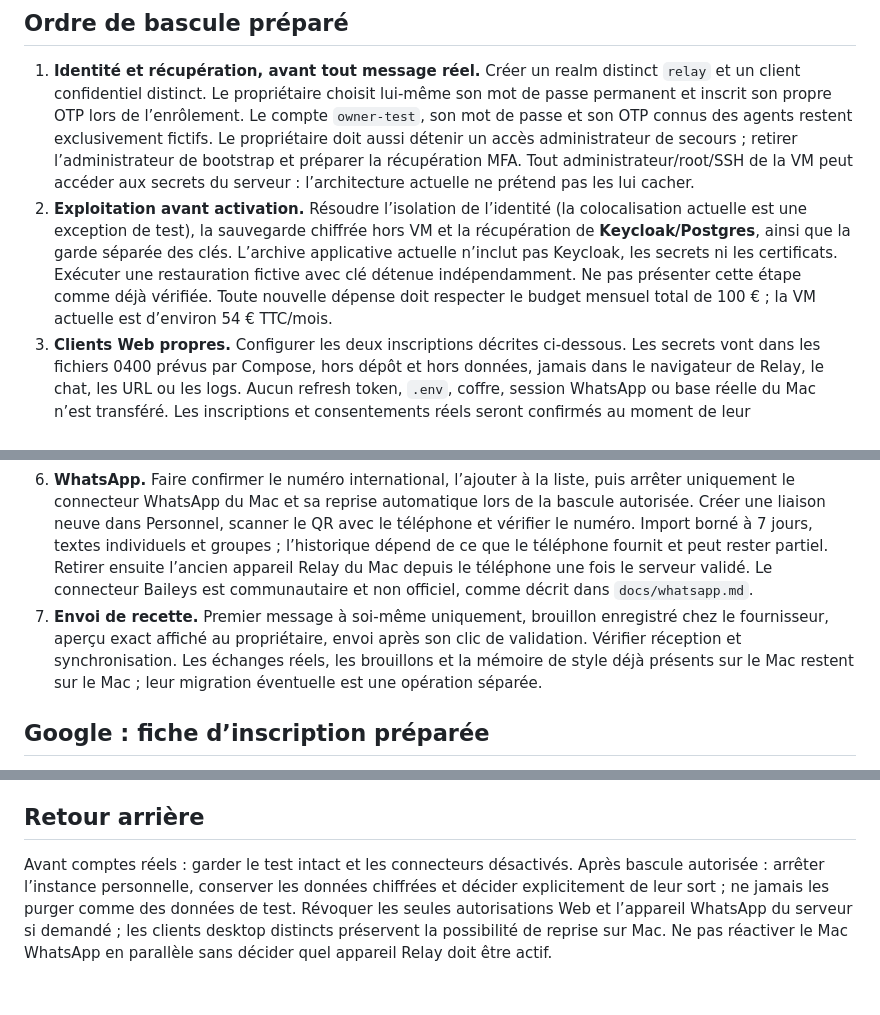
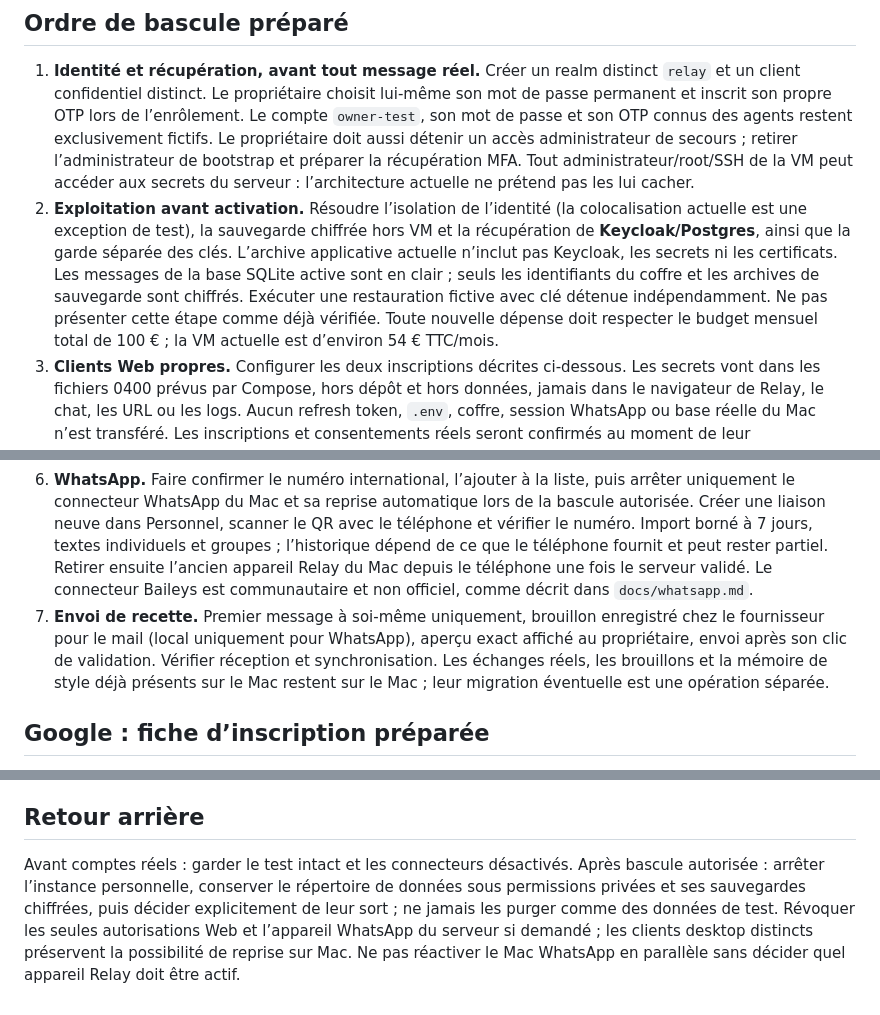
Before and after one commit to Lionegim/relayDesk, a Markdown page: docs/connexion-comptes-reels.md, 3 parts joined by grey strips. Rendered like a GitHub page.

Commit message:
Clarify local WhatsApp drafts and live data storage in cutover runbook

```diff
--- a/docs/connexion-comptes-reels.md
+++ b/docs/connexion-comptes-reels.md
@@ -22,12 +22,12 @@ Pour le courrier, l’identité provient du profil fournisseur vérifié sous le
 ## Ordre de bascule préparé
 
 1. **Identité et récupération, avant tout message réel.** Créer un realm distinct `relay` et un client confidentiel distinct. Le propriétaire choisit lui-même son mot de passe permanent et inscrit son propre OTP lors de l’enrôlement. Le compte `owner-test`, son mot de passe et son OTP connus des agents restent exclusivement fictifs. Le propriétaire doit aussi détenir un accès administrateur de secours ; retirer l’administrateur de bootstrap et préparer la récupération MFA. Tout administrateur/root/SSH de la VM peut accéder aux secrets du serveur : l’architecture actuelle ne prétend pas les lui cacher.
-2. **Exploitation avant activation.** Résoudre l’isolation de l’identité (la colocalisation actuelle est une exception de test), la sauvegarde chiffrée hors VM et la récupération de **Keycloak/Postgres**, ainsi que la garde séparée des clés. L’archive applicative actuelle n’inclut pas Keycloak, les secrets ni les certificats. Exécuter une restauration fictive avec clé détenue indépendamment. Ne pas présenter cette étape comme déjà vérifiée. Toute nouvelle dépense doit respecter le budget mensuel total de 100 € ; la VM actuelle est d’environ 54 € TTC/mois.
+2. **Exploitation avant activation.** Résoudre l’isolation de l’identité (la colocalisation actuelle est une exception de test), la sauvegarde chiffrée hors VM et la récupération de **Keycloak/Postgres**, ainsi que la garde séparée des clés. L’archive applicative actuelle n’inclut pas Keycloak, les secrets ni les certificats. Les messages de la base SQLite active sont en clair ; seuls les identifiants du coffre et les archives de sauvegarde sont chiffrés. Exécuter une restauration fictive avec clé détenue indépendamment. Ne pas présenter cette étape comme déjà vérifiée. Toute nouvelle dépense doit respecter le budget mensuel total de 100 € ; la VM actuelle est d’environ 54 € TTC/mois.
 3. **Clients Web propres.** Configurer les deux inscriptions décrites ci-dessous. Les secrets vont dans les fichiers 0400 prévus par Compose, hors dépôt et hors données, jamais dans le navigateur de Relay, le chat, les URL ou les logs. Aucun refresh token, `.env`, coffre, session WhatsApp ou base réelle du Mac n’est transféré. Les inscriptions et consentements réels seront confirmés au moment de leur création/autorisation.
 4. **Instance vide.** Nouvelle génération `/srv/relay-desk-personal/data/initial`, nouvelle clé de coffre, nouvelle clé de sauvegarde distincte, secret OIDC neuf. `DEMO_DATA=0`, `MAIL_OAUTH_MODE=web`, IA désactivée. Renseigner le `sub` réellement créé, jamais l’email comme substitut. Le proxy devra exposer uniquement les routes OIDC de `/realms/relay/`, et garder master, administration et gestion privés : le Caddyfile de test expose actuellement seulement `relay-test`, il ne faut pas le réutiliser tel quel. Vérifier le préflight, Compose, MFA et les refus d’accès avec données fictives avant de basculer le domaine. Archiver à l’arrêt les données de test ; ne pas les mélanger aux vraies données. Un seul Relay public sur ce domaine.
 5. **Premières connexions mail.** Après validation du basculement et du transfert vers OVH, autoriser les seules boîtes attendues ; importer les 7 derniers jours. Commencer par `perms=read`, vérifier la réception et la sauvegarde. Ne pas promettre un mode « lecture seule » pour WhatsApp, qui est un appareil lié. Les étiquettes, brouillons et envois mail pourront être ajoutés par reconnexion explicite avec les portées correspondantes.
 6. **WhatsApp.** Faire confirmer le numéro international, l’ajouter à la liste, puis arrêter uniquement le connecteur WhatsApp du Mac et sa reprise automatique lors de la bascule autorisée. Créer une liaison neuve dans Personnel, scanner le QR avec le téléphone et vérifier le numéro. Import borné à 7 jours, textes individuels et groupes ; l’historique dépend de ce que le téléphone fournit et peut rester partiel. Retirer ensuite l’ancien appareil Relay du Mac depuis le téléphone une fois le serveur validé. Le connecteur Baileys est communautaire et non officiel, comme décrit dans `docs/whatsapp.md`.
-7. **Envoi de recette.** Premier message à soi-même uniquement, brouillon enregistré chez le fournisseur, aperçu exact affiché au propriétaire, envoi après son clic de validation. Vérifier réception et synchronisation. Les échanges réels, les brouillons et la mémoire de style déjà présents sur le Mac restent sur le Mac ; leur migration éventuelle est une opération séparée.
+7. **Envoi de recette.** Premier message à soi-même uniquement, brouillon enregistré chez le fournisseur pour le mail (local uniquement pour WhatsApp), aperçu exact affiché au propriétaire, envoi après son clic de validation. Vérifier réception et synchronisation. Les échanges réels, les brouillons et la mémoire de style déjà présents sur le Mac restent sur le Mac ; leur migration éventuelle est une opération séparée.
 
 ## Google : fiche d’inscription préparée
 
@@ -54,4 +54,4 @@ Chaque envoi Gmail, Outlook ou WhatsApp exige un aperçu exact et sa validation
 
 ## Retour arrière
 
-Avant comptes réels : garder le test intact et les connecteurs désactivés. Après bascule autorisée : arrêter l’instance personnelle, conserver les données chiffrées et décider explicitement de leur sort ; ne jamais les purger comme des données de test. Révoquer les seules autorisations Web et l’appareil WhatsApp du serveur si demandé ; les clients desktop distincts préservent la possibilité de reprise sur Mac. Ne pas réactiver le Mac WhatsApp en parallèle sans décider quel appareil Relay doit être actif.
+Avant comptes réels : garder le test intact et les connecteurs désactivés. Après bascule autorisée : arrêter l’instance personnelle, conserver le répertoire de données sous permissions privées et ses sauvegardes chiffrées, puis décider explicitement de leur sort ; ne jamais les purger comme des données de test. Révoquer les seules autorisations Web et l’appareil WhatsApp du serveur si demandé ; les clients desktop distincts préservent la possibilité de reprise sur Mac. Ne pas réactiver le Mac WhatsApp en parallèle sans décider quel appareil Relay doit être actif.
```
